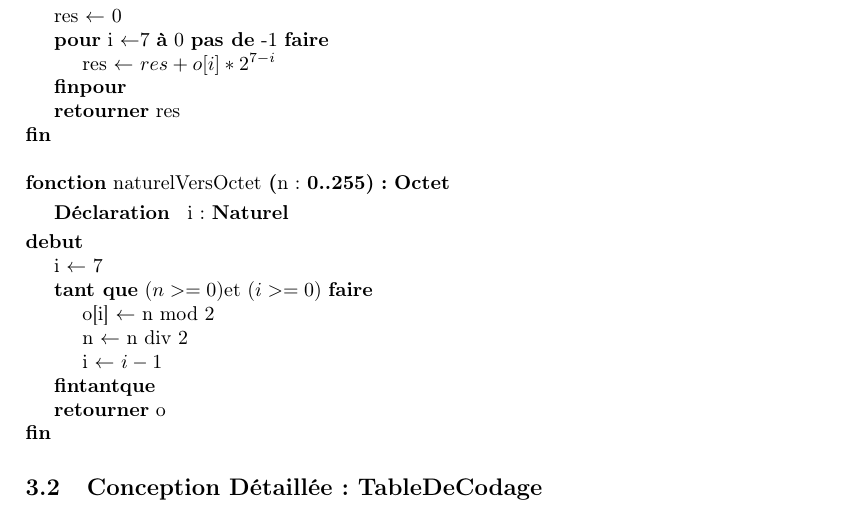
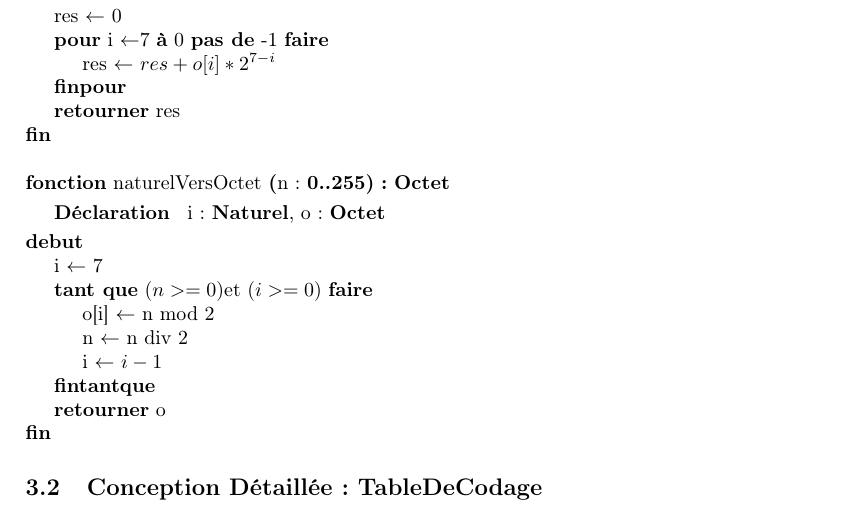
Before and after one commit to thomasbauer76/Compresseur-Huffman, a LaTeX document (latex/main.tex, which reads latex/CD_Octet.tex): part of page 4 of 5, cut so that both start at the same text. Compiled offline with pdfLaTeX.

Commit message:
Petite correction

```diff
--- a/latex/CD_Octet.tex
+++ b/latex/CD_Octet.tex
@@ -47,7 +47,7 @@
     \fonction{naturelVersOctet}
     {n : \textbf{0..255}}
     {\textbf{Octet}}
-    {}{i : \textbf{Naturel}}
+    {}{i : \textbf{Naturel}, o : \textbf{Octet}}
     { \affecter {i}{7}
 	  \tantque{($n>=0$)et ($i>=0$)}
 		{\affecter {o[i]}{n mod 2}
```
